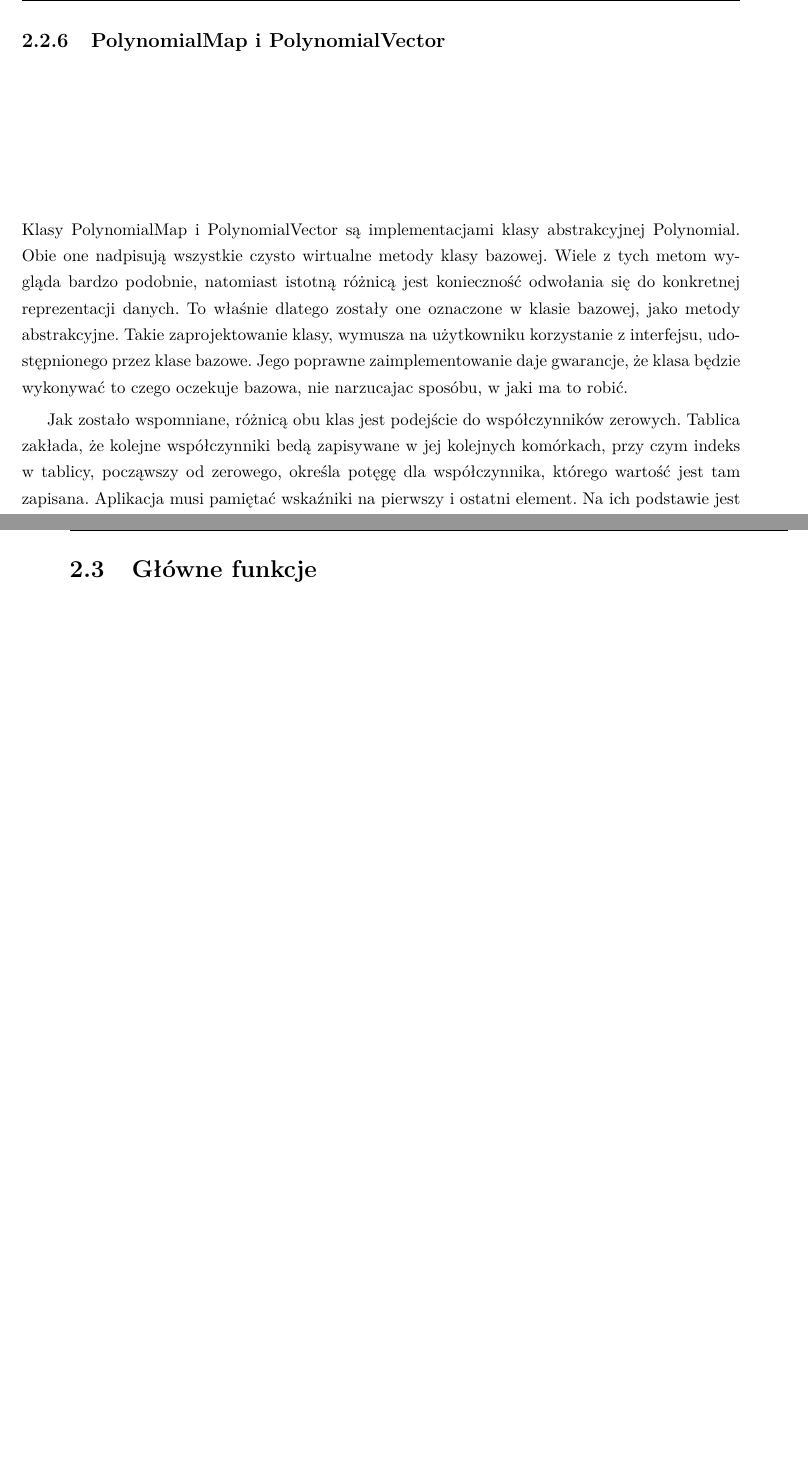
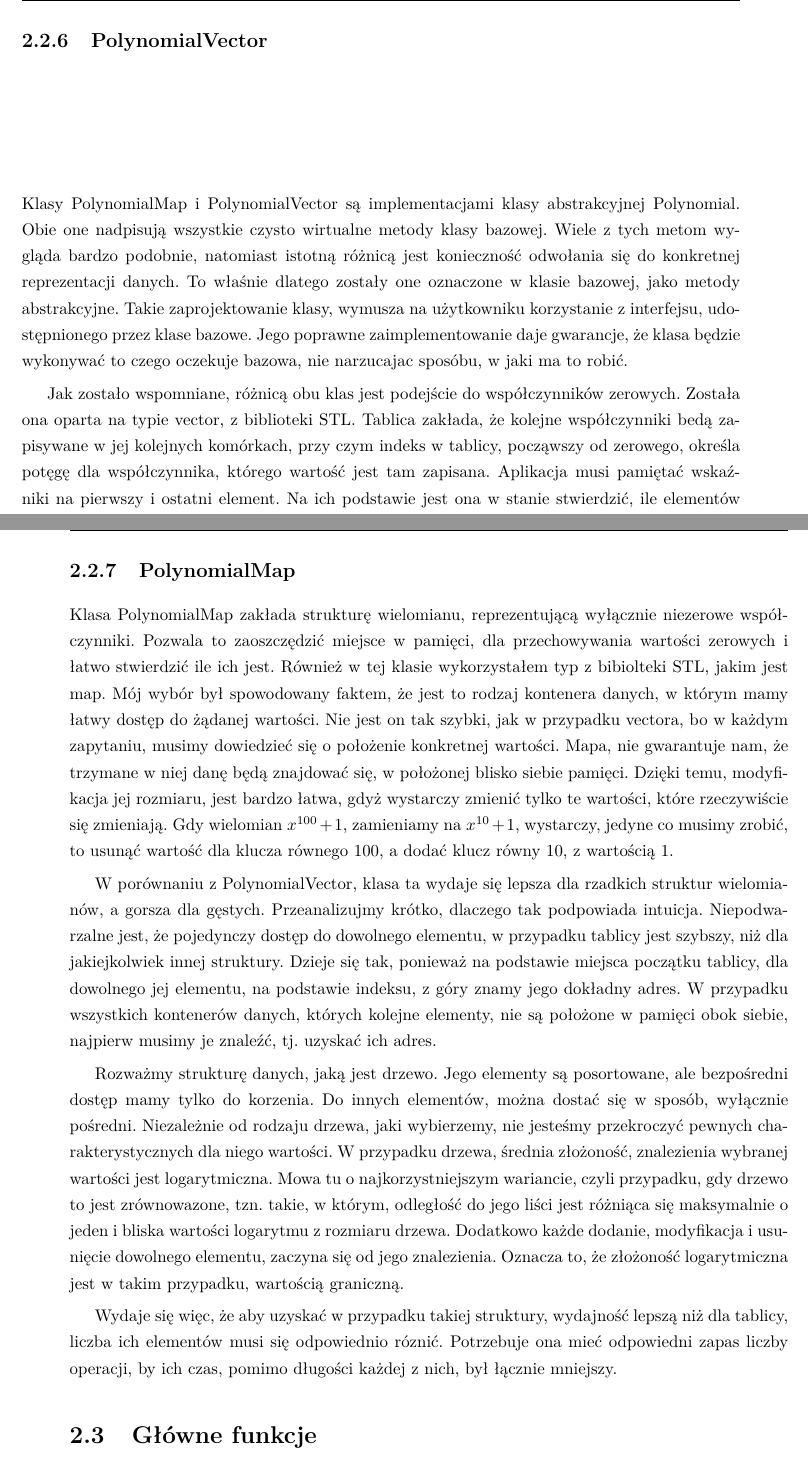
Before and after one commit to wojtekpas/PracaMagisterska, a LaTeX thesis (Praca/Moja Praca/szablon.tex): two parts of pages 38 and 39 of 53, joined at a grey line, cut so that both start at the same text, the shorter picture padded with empty space. Compiled offline with pdfLaTeX.

Commit message:
adding PolynomialMap description

```diff
--- a/Praca/Moja Praca/szablon.tex
+++ b/Praca/Moja Praca/szablon.tex
@@ -1233,15 +1233,27 @@ public:
 \end{lstlisting}
 
 
-\subsection{PolynomialMap i PolynomialVector}
+\subsection{PolynomialVector}
 
 Klasy PolynomialMap i PolynomialVector są implementacjami klasy abstrakcyjnej Polynomial. Obie one nadpisują wszystkie czysto wirtualne metody klasy bazowej. Wiele z tych metom wygląda bardzo podobnie, natomiast istotną różnicą jest konieczność odwołania się do konkretnej reprezentacji danych. To właśnie dlatego zostały one oznaczone w klasie bazowej, jako metody abstrakcyjne. Takie zaprojektowanie klasy, wymusza na użytkowniku korzystanie z interfejsu, udostępnionego przez klase bazowe. Jego poprawne zaimplementowanie daje gwarancje, że klasa będzie wykonywać to czego oczekuje bazowa, nie narzucajac sposóbu, w jaki ma to robić.
 
-Jak zostało wspomniane, różnicą obu klas jest podejście do współczynników zerowych. Tablica zakłada, że kolejne współczynniki bedą zapisywane w jej kolejnych komórkach, przy czym indeks w tablicy, począwszy od zerowego, określa potęgę dla współczynnika, którego wartość jest tam zapisana. Aplikacja musi pamiętać wskaźniki na pierwszy i ostatni element. Na ich podstawie jest ona w stanie stwierdzić, ile elementów zawiera, co w sposób bezpośredni przekłada się na stopień danego wielomianu. Największym mankamentem takie podejścia jest konieczność posiadania informacji, o wszystkich współczynnikach, także zerowych. W przypadku wielomianów rzadkich, o wysokim stopniu, np. $x^{1000}-1$, konieczne jest przechowywanie 999 zer w kolejnych komórkach. Poza negatywnym wpływem na złożoność pamięciową takiego podejścia, istotniejszym wydaje się fakt, że znalezienie wyłącznie niezerowych elementów, wymaga przejrzenia wszystkich komórek tablicy. Zatem, by dodać do siebie dwa wielomiany $x^{1000}$ oraz $2x^{1000}$, konieczne jest wykonanie aż 1001 sumowań lub sprawdzenie dla każdego z nich, czy jest potrzebne.
+Jak zostało wspomniane, różnicą obu klas jest podejście do współczynników zerowych. Została ona oparta na typie vector, z biblioteki STL. Tablica zakłada, że kolejne współczynniki bedą zapisywane w jej kolejnych komórkach, przy czym indeks w tablicy, począwszy od zerowego, określa potęgę dla współczynnika, którego wartość jest tam zapisana. Aplikacja musi pamiętać wskaźniki na pierwszy i ostatni element. Na ich podstawie jest ona w stanie stwierdzić, ile elementów zawiera, co w sposób bezpośredni przekłada się na stopień danego wielomianu. Największym mankamentem takie podejścia jest konieczność posiadania informacji, o wszystkich współczynnikach, także zerowych. W przypadku wielomianów rzadkich, o wysokim stopniu, np. $x^{1000}-1$, konieczne jest przechowywanie 999 zer w kolejnych komórkach. Poza negatywnym wpływem na złożoność pamięciową takiego podejścia, istotniejszym wydaje się fakt, że znalezienie wyłącznie niezerowych elementów, wymaga przejrzenia wszystkich komórek tablicy. Zatem, by dodać do siebie dwa wielomiany $x^{1000}$ oraz $2x^{1000}$, konieczne jest wykonanie aż 1001 sumowań lub sprawdzenie dla każdego z nich, czy jest potrzebne.
 
 Dodatkowo, w przypadku, gdy w wyniku działania, zmienia się stopień wielomianu, konieczne jest rozszerzenie lub pomniejszenie tablicy, poprzez aktualizacje odpowiednich wskaźników. Jeżeli chodzi o złożoność czasową funkcji, nie ma to jednak wpływu, ponieważ dla wszystkich typów operacji, i tak jesteśmy zmuszeni przejrzeć wszystkie elementy. Wyjątkiem jest stwierdzenie, czy mamy do czynienia, z wielomianem zerowym, którego złożoność jest stała, gdyż wartość ustalana jest na podstawie rozmiaru tablicy.
 
 Jeżeli chodzi o zalety korzystania z tablicy, jako struktury do przechowywania współczynników wielomianu, to najważniejszy jest stały czas dostępu do dowolnego z nich, poprzez możliwość odwołania się do konkretnego elementu tablicy. W przypadku zapisu pod wskazany adres, czas ten może się wydłużyć, w przypadku zmiany stopnia wielomianu. Widać więc, że użycie tablicy wydaje się uzasadnione w przypadku operacji na wielomianach gęstych, których stopień wielomianu nie zmienia się zbyt często. Struktura ta doskonale sprawdzi się do zsumowania dwóch wielomianów, stopnia setnego, zawierających wszystkie współczynniki równe 1. Z kolei, dla przypadku, gdy wielokrotnie sumujemy rzadkie wielomiany, o przeciwnych współczynnikach, wydajność tej struktury prawdopodobnie nie będzie zadowalająca.
+
+\subsection{PolynomialMap}
+
+Klasa PolynomialMap zakłada strukturę wielomianu, reprezentującą wyłącznie niezerowe współczynniki.
+Pozwala to zaoszczędzić miejsce w pamięci, dla przechowywania wartości zerowych i łatwo stwierdzić ile ich jest. Również w tej klasie wykorzystałem typ z bibiolteki STL, jakim jest map. Mój wybór był spowodowany faktem, że jest to rodzaj kontenera danych, w którym mamy łatwy dostęp do żądanej wartości. Nie jest on tak szybki, jak w przypadku vectora, bo w każdym zapytaniu, musimy dowiedzieć się o położenie konkretnej wartości. Mapa, nie gwarantuje nam, że trzymane w niej danę będą znajdować się, w położonej blisko siebie pamięci. Dzięki temu, modyfikacja jej rozmiaru, jest bardzo łatwa, gdyż wystarczy zmienić tylko te wartości, które rzeczywiście się zmieniają. Gdy wielomian $x^{100} + 1$, zamieniamy na $x^{10} + 1$, wystarczy, jedyne co musimy zrobić, to usunąć wartość dla klucza równego 100, a dodać klucz równy 10, z wartością 1.
+
+W porównaniu z PolynomialVector, klasa ta wydaje się lepsza dla rzadkich struktur wielomianów, a gorsza dla gęstych. Przeanalizujmy krótko, dlaczego tak podpowiada intuicja. Niepodwarzalne jest, że pojedynczy dostęp do dowolnego elementu, w przypadku tablicy jest szybszy, niż dla jakiejkolwiek innej struktury. Dzieje się tak, ponieważ na podstawie miejsca początku tablicy, dla dowolnego jej elementu, na podstawie indeksu, z góry znamy jego dokładny adres. W przypadku wszystkich kontenerów danych, których kolejne elementy, nie są położone w pamięci obok siebie, najpierw musimy je znaleźć, tj. uzyskać ich adres.
+
+Rozważmy strukturę danych, jaką jest drzewo. Jego elementy są posortowane, ale bezpośredni dostęp mamy tylko do korzenia. Do innych elementów, można dostać się w sposób, wyłącznie pośredni. Niezależnie od rodzaju drzewa, jaki wybierzemy, nie jesteśmy przekroczyć pewnych charakterystycznych dla niego wartości. W przypadku drzewa, średnia złożoność, znalezienia wybranej wartości jest logarytmiczna. Mowa tu o najkorzystniejszym wariancie, czyli przypadku, gdy drzewo to jest zrównowazone, tzn. takie, w którym, odległość do jego liści jest różniąca się maksymalnie o jeden i bliska wartości logarytmu z rozmiaru drzewa. Dodatkowo każde dodanie, modyfikacja i usunięcie dowolnego elementu, zaczyna się od jego znalezienia. Oznacza to, że złożoność logarytmiczna jest w takim przypadku, wartością graniczną.
+
+Wydaje się więc, że aby uzyskać w przypadku takiej struktury, wydajność lepszą niż dla tablicy, liczba ich elementów musi się odpowiednio róznić. Potrzebuje ona mieć odpowiedni zapas liczby operacji, by ich czas, pomimo długości każdej z nich, był łącznie mniejszy.
+
 
 \section{Główne funkcje}
 
```
Also changed, not shown: Praca/Moja Praca/szablon.pdf, 4 other files.
